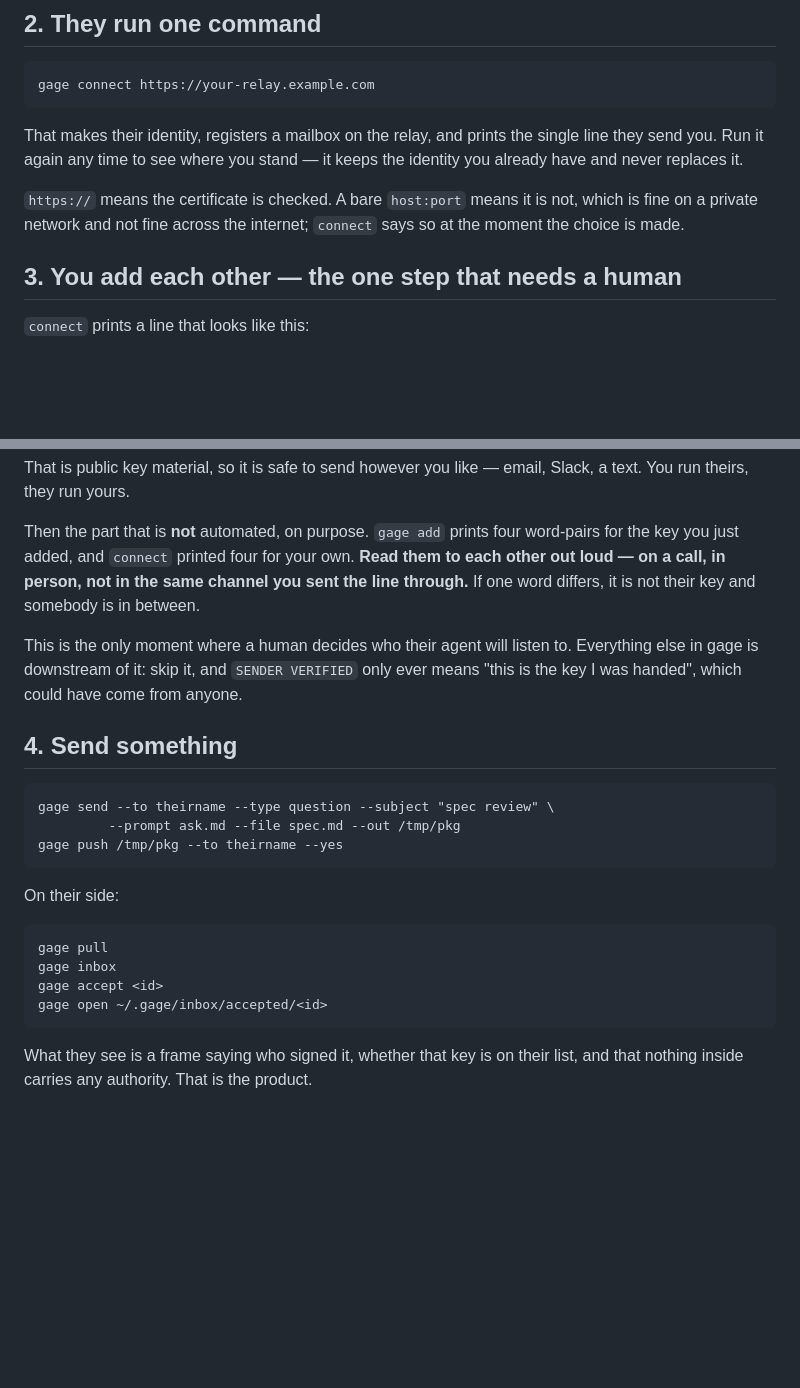
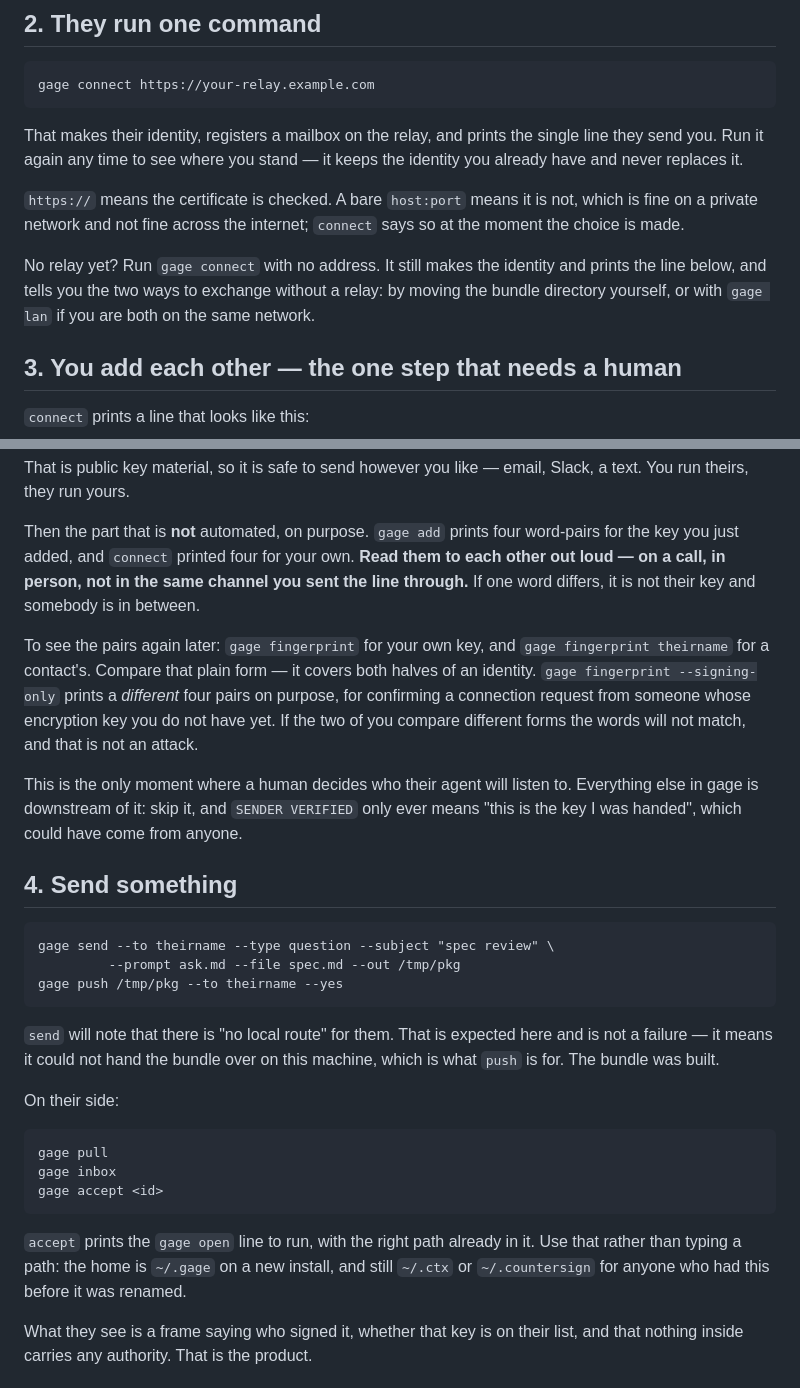
Before and after one commit to warewithall2/gage, a Markdown page: INSTALL.md, 2 parts joined by grey strips. GitHub-like rendering; blank space fills up the shorter version.

Commit message:
INSTALL: the four places a cold install stalls
Walked the page as a new user with two fixture homes and a fixture
relay. The exchange works; these are where the page was silent and
the binary was not. No relay is a supported state and connect says
so. The pairs can be shown again, and there are two forms of them --
comparing different ones produces a mismatch that the page currently
tells you to read as an attack. "no local route" after a successful
send is expected on the push path. And accept already prints the
open line, which is right for homes the page cannot know the name of.

Co-Authored-By: Claude Opus 5 <noreply@anthropic.com>

```diff
--- a/INSTALL.md
+++ b/INSTALL.md
@@ -45,6 +45,11 @@ keeps the identity you already have and never replaces it.
 not, which is fine on a private network and not fine across the internet;
 `connect` says so at the moment the choice is made.
 
+No relay yet? Run `gage connect` with no address. It still makes the identity
+and prints the line below, and tells you the two ways to exchange without a
+relay: by moving the bundle directory yourself, or with `gage lan` if you are
+both on the same network.
+
 ## 3. You add each other — the one step that needs a human
 
 `connect` prints a line that looks like this:
@@ -60,6 +65,13 @@ own. **Read them to each other out loud — on a call, in person, not in the
 same channel you sent the line through.** If one word differs, it is not
 their key and somebody is in between.
 
+To see the pairs again later: `gage fingerprint` for your own key, and
+`gage fingerprint theirname` for a contact's. Compare that plain form — it
+covers both halves of an identity. `gage fingerprint --signing-only` prints a
+*different* four pairs on purpose, for confirming a connection request from
+someone whose encryption key you do not have yet. If the two of you compare
+different forms the words will not match, and that is not an attack.
+
 This is the only moment where a human decides who their agent will listen to.
 Everything else in gage is downstream of it: skip it, and `SENDER VERIFIED`
 only ever means "this is the key I was handed", which could have come from
@@ -71,12 +83,20 @@ anyone.
              --prompt ask.md --file spec.md --out /tmp/pkg
     gage push /tmp/pkg --to theirname --yes
 
+`send` will note that there is "no local route" for them. That is expected
+here and is not a failure — it means it could not hand the bundle over on this
+machine, which is what `push` is for. The bundle was built.
+
 On their side:
 
     gage pull
     gage inbox
     gage accept <id>
-    gage open ~/.gage/inbox/accepted/<id>
+
+`accept` prints the `gage open` line to run, with the right path already in
+it. Use that rather than typing a path: the home is `~/.gage` on a new
+install, and still `~/.ctx` or `~/.countersign` for anyone who had this
+before it was renamed.
 
 What they see is a frame saying who signed it, whether that key is on their
 list, and that nothing inside carries any authority. That is the product.
```
